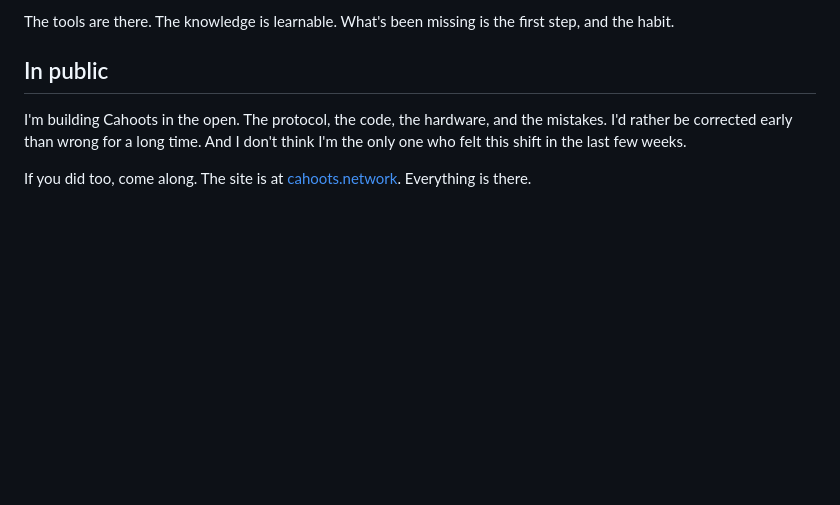
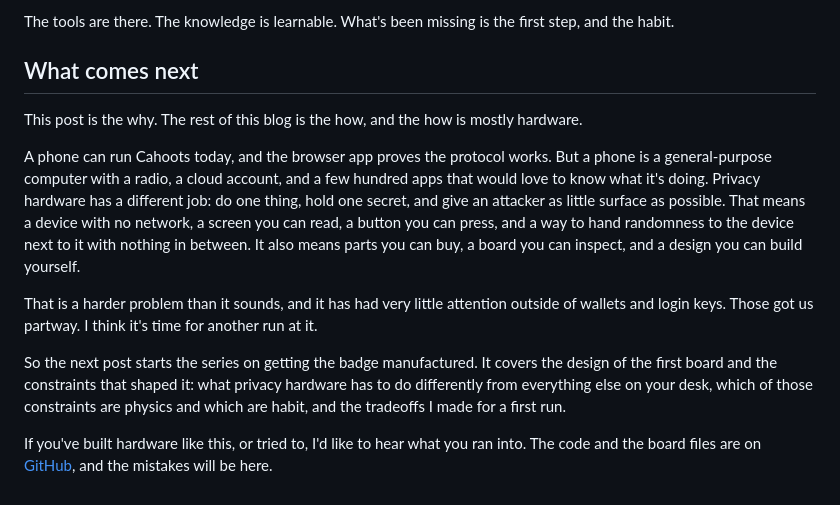
Before and after one commit to yourbuddyconner/cahoots, a Markdown page: blog/2026-10-25-privacy-hardware-needs-a-renaissance.md, the part around the change. Rendered like a GitHub page; blank space fills up the shorter version.

Commit message:
Blog: the first post ends by introducing the hardware series instead of pointing at the site

```diff
--- a/blog/2026-10-25-privacy-hardware-needs-a-renaissance.md
+++ b/blog/2026-10-25-privacy-hardware-needs-a-renaissance.md
@@ -55,8 +55,14 @@ For a person, that means being able to keep things between you and the people yo
 
 The tools are there. The knowledge is learnable. What's been missing is the first step, and the habit.
 
-## In public
+## What comes next
 
-I'm building Cahoots in the open. The protocol, the code, the hardware, and the mistakes. I'd rather be corrected early than wrong for a long time. And I don't think I'm the only one who felt this shift in the last few weeks.
+This post is the why. The rest of this blog is the how, and the how is mostly hardware.
 
-If you did too, come along. The site is at [cahoots.network](https://cahoots.network). Everything is there.
+A phone can run Cahoots today, and the browser app proves the protocol works. But a phone is a general-purpose computer with a radio, a cloud account, and a few hundred apps that would love to know what it's doing. Privacy hardware has a different job: do one thing, hold one secret, and give an attacker as little surface as possible. That means a device with no network, a screen you can read, a button you can press, and a way to hand randomness to the device next to it with nothing in between. It also means parts you can buy, a board you can inspect, and a design you can build yourself.
+
+That is a harder problem than it sounds, and it has had very little attention outside of wallets and login keys. Those got us partway. I think it's time for another run at it.
+
+So the next post starts the series on getting the badge manufactured. It covers the design of the first board and the constraints that shaped it: what privacy hardware has to do differently from everything else on your desk, which of those constraints are physics and which are habit, and the tradeoffs I made for a first run.
+
+If you've built hardware like this, or tried to, I'd like to hear what you ran into. The code and the board files are on [GitHub](https://github.com/yourbuddyconner/cahoots), and the mistakes will be here.
```
